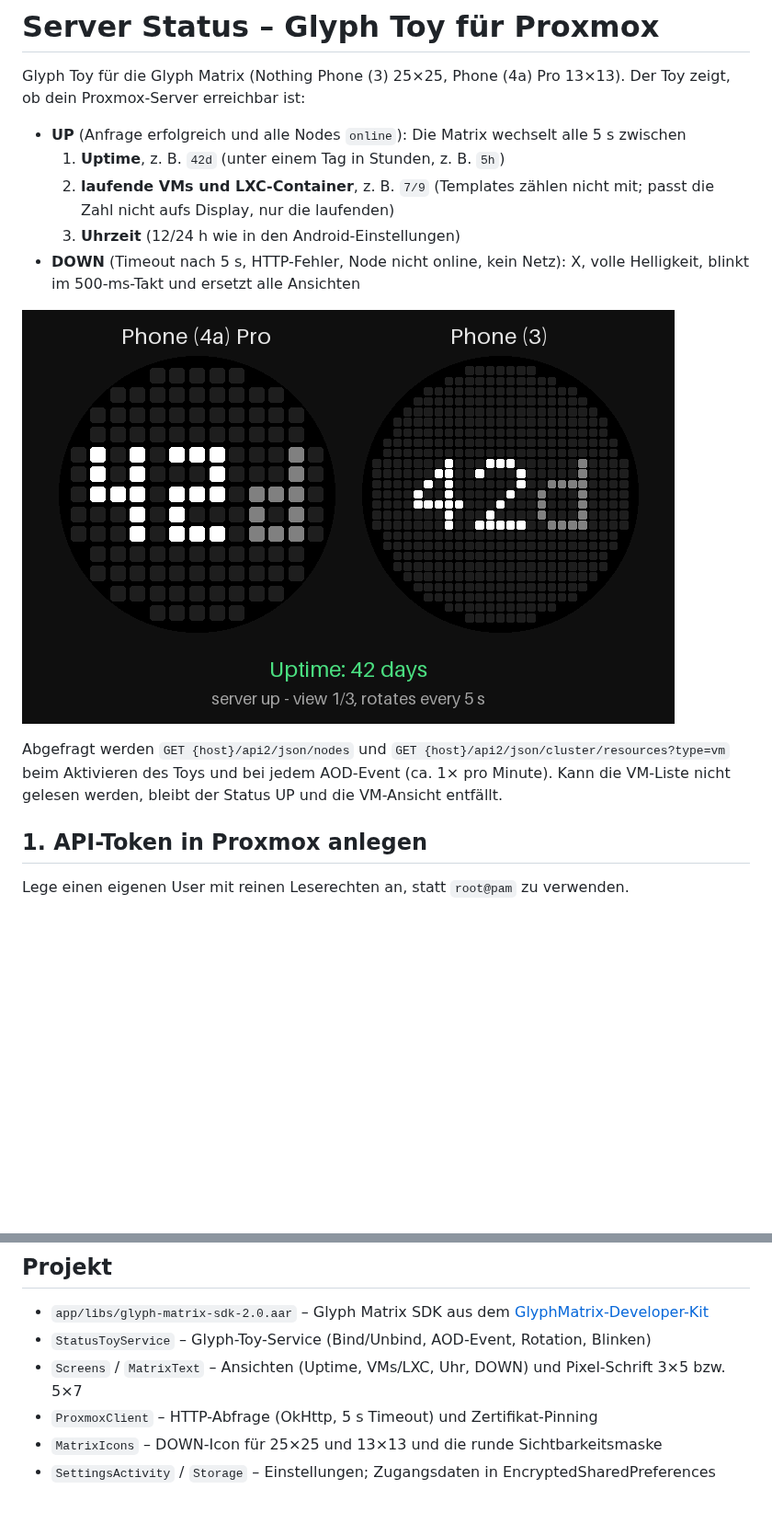
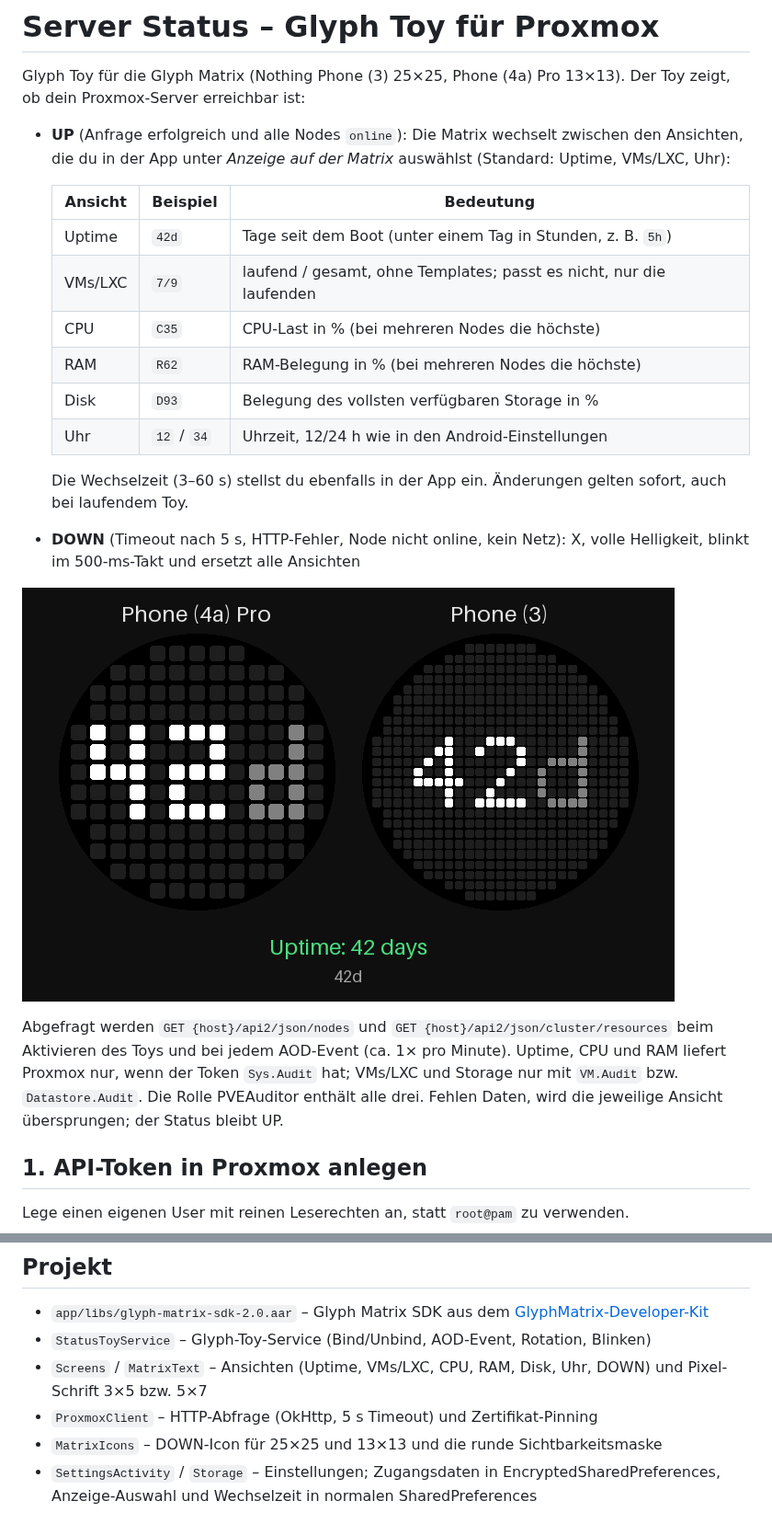
Before and after one commit to Lukas0923xcv/glyph, a Markdown page: README.md, 2 parts joined by grey strips. Shown at 92% size. GitHub-like rendering; pictures changed too: docs/preview.gif; blank space fills up the shorter version.

```diff
--- a/README.md
+++ b/README.md
@@ -3,9 +3,18 @@
 Glyph Toy für die Glyph Matrix (Nothing Phone (3) 25×25, Phone (4a) Pro 13×13).
 Der Toy zeigt, ob dein Proxmox-Server erreichbar ist:
 
-- **UP** (Anfrage erfolgreich und alle Nodes `online`): Die Matrix wechselt alle 5 s zwischen
-  1. **Uptime**, z. B. `42d` (unter einem Tag in Stunden, z. B. `5h`)
-  2. **laufende VMs und LXC-Container**, z. B. `7/9` (Templates zählen nicht mit; passt die Zahl nicht aufs Display, nur die laufenden)
-  3. **Uhrzeit** (12/24 h wie in den Android-Einstellungen)
+- **UP** (Anfrage erfolgreich und alle Nodes `online`): Die Matrix wechselt zwischen den Ansichten,
+  die du in der App unter *Anzeige auf der Matrix* auswählst (Standard: Uptime, VMs/LXC, Uhr):
+
+  | Ansicht | Beispiel | Bedeutung |
+  |---|---|---|
+  | Uptime | `42d` | Tage seit dem Boot (unter einem Tag in Stunden, z. B. `5h`) |
+  | VMs/LXC | `7/9` | laufend / gesamt, ohne Templates; passt es nicht, nur die laufenden |
+  | CPU | `C35` | CPU-Last in % (bei mehreren Nodes die höchste) |
+  | RAM | `R62` | RAM-Belegung in % (bei mehreren Nodes die höchste) |
+  | Disk | `D93` | Belegung des vollsten verfügbaren Storage in % |
+  | Uhr | `12` / `34` | Uhrzeit, 12/24 h wie in den Android-Einstellungen |
+
+  Die Wechselzeit (3–60 s) stellst du ebenfalls in der App ein. Änderungen gelten sofort, auch bei laufendem Toy.
 - **DOWN** (Timeout nach 5 s, HTTP-Fehler, Node nicht online, kein Netz): X, volle Helligkeit, blinkt im 500-ms-Takt und ersetzt alle Ansichten
 
@@ -13,7 +22,8 @@ Der Toy zeigt, ob dein Proxmox-Server erreichbar ist:
 
-Abgefragt werden `GET {host}/api2/json/nodes` und `GET {host}/api2/json/cluster/resources?type=vm` beim Aktivieren
-des Toys und bei jedem AOD-Event (ca. 1× pro Minute). Kann die VM-Liste nicht gelesen werden, bleibt der Status UP
-und die VM-Ansicht entfällt.
+Abgefragt werden `GET {host}/api2/json/nodes` und `GET {host}/api2/json/cluster/resources` beim Aktivieren
+des Toys und bei jedem AOD-Event (ca. 1× pro Minute). Uptime, CPU und RAM liefert Proxmox nur, wenn der Token
+`Sys.Audit` hat; VMs/LXC und Storage nur mit `VM.Audit` bzw. `Datastore.Audit`. Die Rolle PVEAuditor enthält alle drei.
+Fehlen Daten, wird die jeweilige Ansicht übersprungen; der Status bleibt UP.
 
 ## 1. API-Token in Proxmox anlegen
 
@@ -67,7 +77,7 @@ adb install -r app/build/outputs/apk/debug/app-debug.apk
 - `app/libs/glyph-matrix-sdk-2.0.aar` – Glyph Matrix SDK aus dem
   [GlyphMatrix-Developer-Kit](https://github.com/Nothing-Developer-Programme/GlyphMatrix-Developer-Kit)
 - `StatusToyService` – Glyph-Toy-Service (Bind/Unbind, AOD-Event, Rotation, Blinken)
-- `Screens` / `MatrixText` – Ansichten (Uptime, VMs/LXC, Uhr, DOWN) und Pixel-Schrift 3×5 bzw. 5×7
+- `Screens` / `MatrixText` – Ansichten (Uptime, VMs/LXC, CPU, RAM, Disk, Uhr, DOWN) und Pixel-Schrift 3×5 bzw. 5×7
 - `ProxmoxClient` – HTTP-Abfrage (OkHttp, 5 s Timeout) und Zertifikat-Pinning
 - `MatrixIcons` – DOWN-Icon für 25×25 und 13×13 und die runde Sichtbarkeitsmaske
-- `SettingsActivity` / `Storage` – Einstellungen; Zugangsdaten in EncryptedSharedPreferences
+- `SettingsActivity` / `Storage` – Einstellungen; Zugangsdaten in EncryptedSharedPreferences, Anzeige-Auswahl und Wechselzeit in normalen SharedPreferences
```
Also changed, not shown: other parts of README.md (+1 -1 lines), 9 other files.
